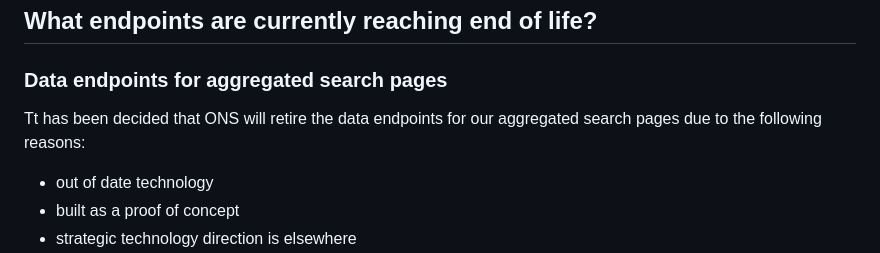
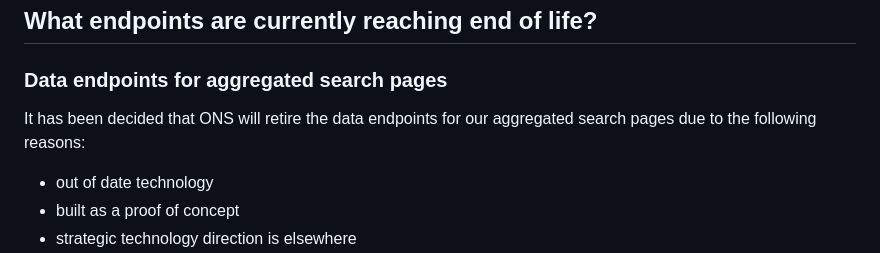
Before and after one commit to ONSdigital/dp-developer-site, a Markdown page: static/retirement/index.md, the part around the change. Rendered like a GitHub page.

Commit message:
Fix typo

```diff
--- a/static/retirement/index.md
+++ b/static/retirement/index.md
@@ -55,7 +55,7 @@ If this is not sufficient, users can provide feedback via our [Feedback Service]
 
 ### Data endpoints for aggregated search pages
 
-Tt has been decided that ONS will retire the data endpoints for our aggregated search pages due to the following reasons:
+It has been decided that ONS will retire the data endpoints for our aggregated search pages due to the following reasons:
 
 - out of date technology
 - built as a proof of concept
```
